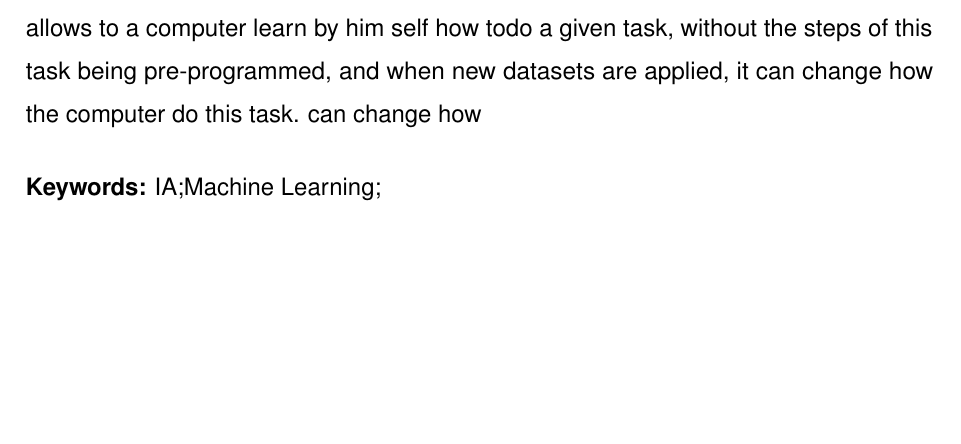
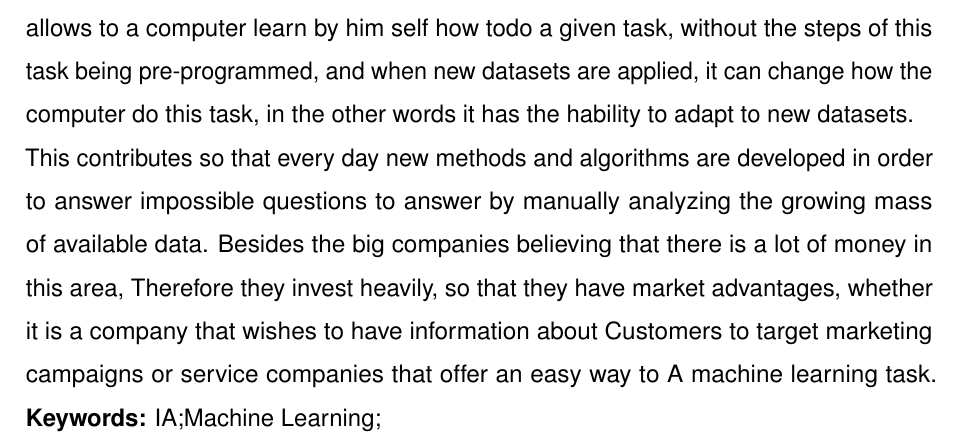
Before and after one commit to JoelRamosM/TCC-Monografia-Machine-Learning, a LaTeX thesis (documento.tex, which reads elementos-pre-textuais/abstract.tex): part of page 5 of 43, cut so that both start at the same text, the shorter picture padded with empty space. Compiled offline with pdfLaTeX.

Commit message:
[TCC] abstract

```diff
--- a/elementos-pre-textuais/abstract.tex
+++ b/elementos-pre-textuais/abstract.tex
@@ -1,7 +1,10 @@
 Machine learning is considered the core sub area of AI (Artificial Inteligence), since it allows to a computer
-learn by him self how todo a given task, without the steps of this task being pre-programmed, and when new datasets are applied, it can change how the computer do this task.
-can change how
+learn by him self how todo a given task, without the steps of this task being pre-programmed, and when new datasets are applied, it can change how the computer do this task, in the other words it has the hability to adapt to new datasets.
 
 
+This contributes so that every day new methods and algorithms are developed in order to answer impossible questions to answer by manually analyzing the growing mass of available data. Besides the big companies believing that there is a lot of money in this area,
+Therefore they invest heavily, so that they have market advantages, whether it is a company that wishes to have information about
+Customers to target marketing campaigns or service companies that offer an easy way to
+A machine learning task.
 % Separe as palavras-chave por ponto
 \keywords{IA;Machine Learning;}
```
